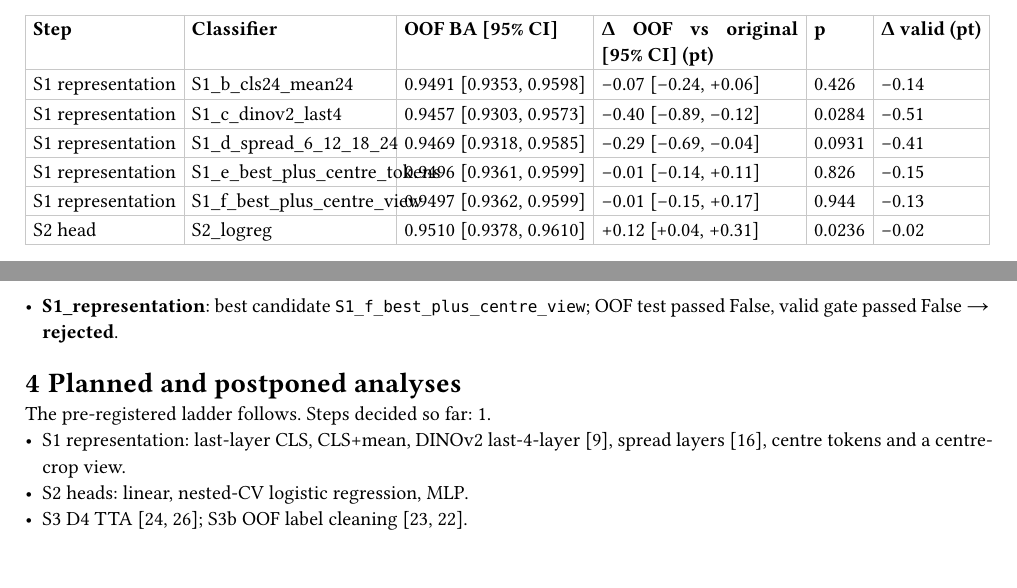
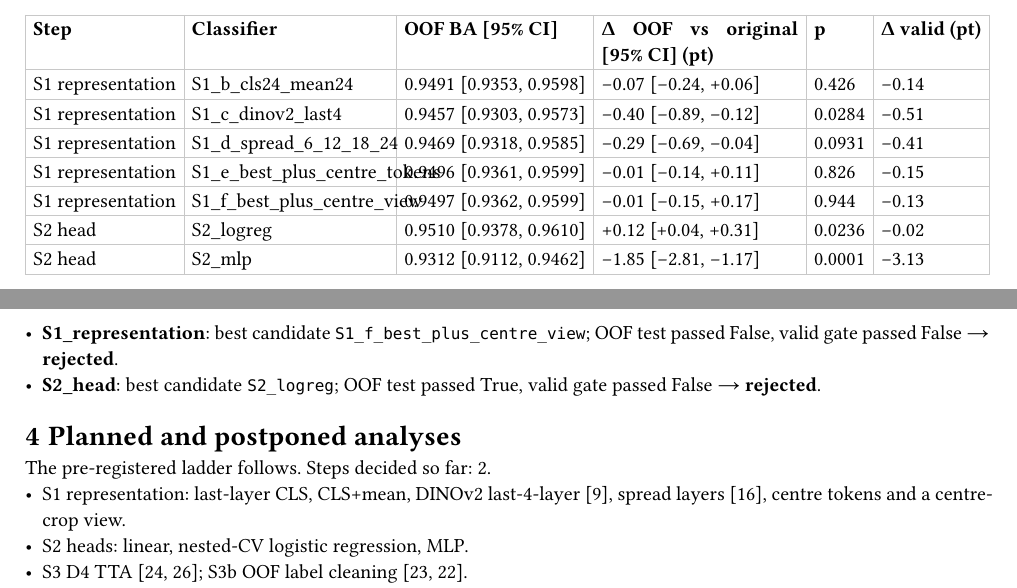
Before and after one commit to BurnyCoder/better-cancer-classification-with-machine-learning, a Typst document (reports/paper/paper.typ, which reads reports/experiments/02_ladder_hibou_l.md): two parts of pages 4 and 5 of 7, joined at a grey line, cut so that both start at the same text. The pictures show the PDF file reports/paper/paper.pdf that the author committed with the source.

Commit message:
Release: S2_mlp
New trained classifier(s) / decision(s): S2_mlp. Compared with the original Hibou-L probe and the controls; paper, reports, README, site and Hugging Face updated.

```diff
--- a/reports/experiments/02_ladder_hibou_l.md
+++ b/reports/experiments/02_ladder_hibou_l.md
@@ -19,6 +19,7 @@
 | S1 representation | `S1_e_best_plus_centre_tokens` | 0.9496 [0.9361, 0.9599] | -0.01 pt [-0.14, +0.11] | 0.826 | 0.9352 | -0.15 pt |
 | S1 representation | `S1_f_best_plus_centre_view` | 0.9497 [0.9362, 0.9599] | -0.01 pt [-0.15, +0.17] | 0.944 | 0.9354 | -0.13 pt |
 | S2 head | `S2_logreg` | 0.9510 [0.9378, 0.9610] | +0.12 pt [+0.04, +0.31] | 0.0236 | 0.9365 | -0.02 pt |
+| S2 head | `S2_mlp` | 0.9312 [0.9112, 0.9462] | -1.85 pt [-2.81, -1.17] | 0.0001 | 0.9054 | -3.13 pt |
 
 ## Step decisions (pre-registered rule)
 - **S1_representation**: best candidate `S1_f_best_plus_centre_view`. OOF test passed: False; valid gate passed: False → **rejected**. Incumbent after: `S0_hibou_l_cls_linear`.
--- a/reports/paper/paper.typ
+++ b/reports/paper/paper.typ
@@ -55,13 +55,15 @@ Hibou-L stays frozen in S1–S3b; each candidate trains a new classifier on feat
   [S1 representation], [S1\_d\_spread\_6\_12\_18\_24], [0.9469 \[0.9318, 0.9585\]], [-0.29 \[-0.69, -0.04\]], [0.0931], [-0.41],
   [S1 representation], [S1\_e\_best\_plus\_centre\_tokens], [0.9496 \[0.9361, 0.9599\]], [-0.01 \[-0.14, +0.11\]], [0.826], [-0.15],
   [S1 representation], [S1\_f\_best\_plus\_centre\_view], [0.9497 \[0.9362, 0.9599\]], [-0.01 \[-0.15, +0.17\]], [0.944], [-0.13],
-  [S2 head], [S2\_logreg], [0.9510 \[0.9378, 0.9610\]], [+0.12 \[+0.04, +0.31\]], [0.0236], [-0.02])
+  [S2 head], [S2\_logreg], [0.9510 \[0.9378, 0.9610\]], [+0.12 \[+0.04, +0.31\]], [0.0236], [-0.02],
+  [S2 head], [S2\_mlp], [0.9312 \[0.9112, 0.9462\]], [-1.85 \[-2.81, -1.17\]], [0.0001], [-3.13])
 
 #figure(image("../figures/ladder_deltas.png", width: 92%), caption: [Every trained ladder classifier vs. the original Hibou-L probe: paired Δ BA with 95% slide-bootstrap CIs (train OOF and validation).])
 - *S1_representation*: best candidate `S1_f_best_plus_centre_view`; OOF test passed False, valid gate passed False → *rejected*.
+- *S2_head*: best candidate `S2_logreg`; OOF test passed True, valid gate passed False → *rejected*.
 
 = Planned and postponed analyses
-The pre-registered ladder follows. Steps decided so far: 1.
+The pre-registered ladder follows. Steps decided so far: 2.
 - S1 representation: last-layer CLS, CLS+mean, DINOv2 last-4-layer [9], spread layers [16], centre tokens and a centre-crop view.
 - S2 heads: linear, nested-CV logistic regression, MLP.
 - S3 D4 TTA [24, 26]; S3b OOF label cleaning [23, 22].
```
Also changed, not shown: reports/experiments_summary.md (+1 -0 lines), README.md, reports/figures/ladder_deltas.png, reports/paper/paper.pdf, reports/experiments/02_ladder_hibou_l.md (1 more changed lines), reports/paper/paper.typ (2 more changed lines), 3 other files.
